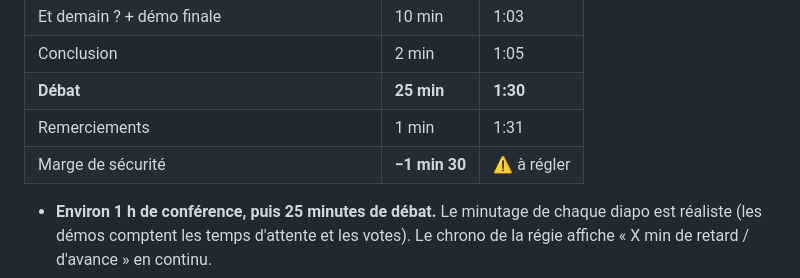
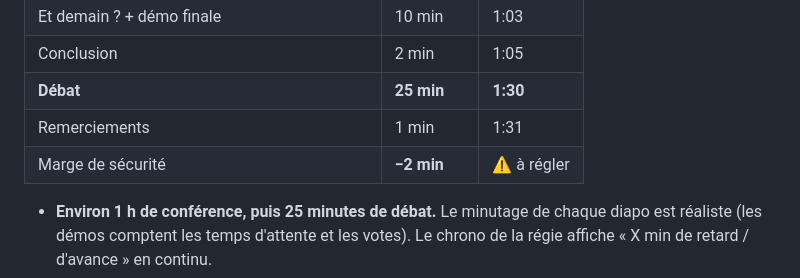
Before and after one commit to joachimdsv/web-conference, a Markdown page: PREPARATION.md, the part around the change. GitHub-like rendering.

```diff
--- a/PREPARATION.md
+++ b/PREPARATION.md
@@ -38,7 +38,7 @@ et dans la page imprimable **🖨️ Notes** (`notes.html`). Ce document résume
 | Conclusion | 2 min | 1:05 |
 | **Débat** | **25 min** | **1:30** |
 | Remerciements | 1 min | 1:31 |
-| Marge de sécurité | **−1 min 30** | ⚠️ à régler |
+| Marge de sécurité | **−2 min** | ⚠️ à régler |
 
 - **Environ 1 h de conférence, puis 25 minutes de débat.** Le minutage de chaque diapo est réaliste (les démos comptent les temps d'attente et les votes). Le chrono de la régie affiche « X min de retard / d'avance » en continu.
 - **Toutes les diapos sont dans le déroulé.** Si le temps manque, passez-en une en direct (flèche droite) : les diapos 10 « tokens », 11 « deux étapes » et 17 « usages surprenants » sont les plus faciles à raccourcir ou à sauter.
```
Also changed, not shown: ENTRAINEMENT.md (+2 -2 lines).
